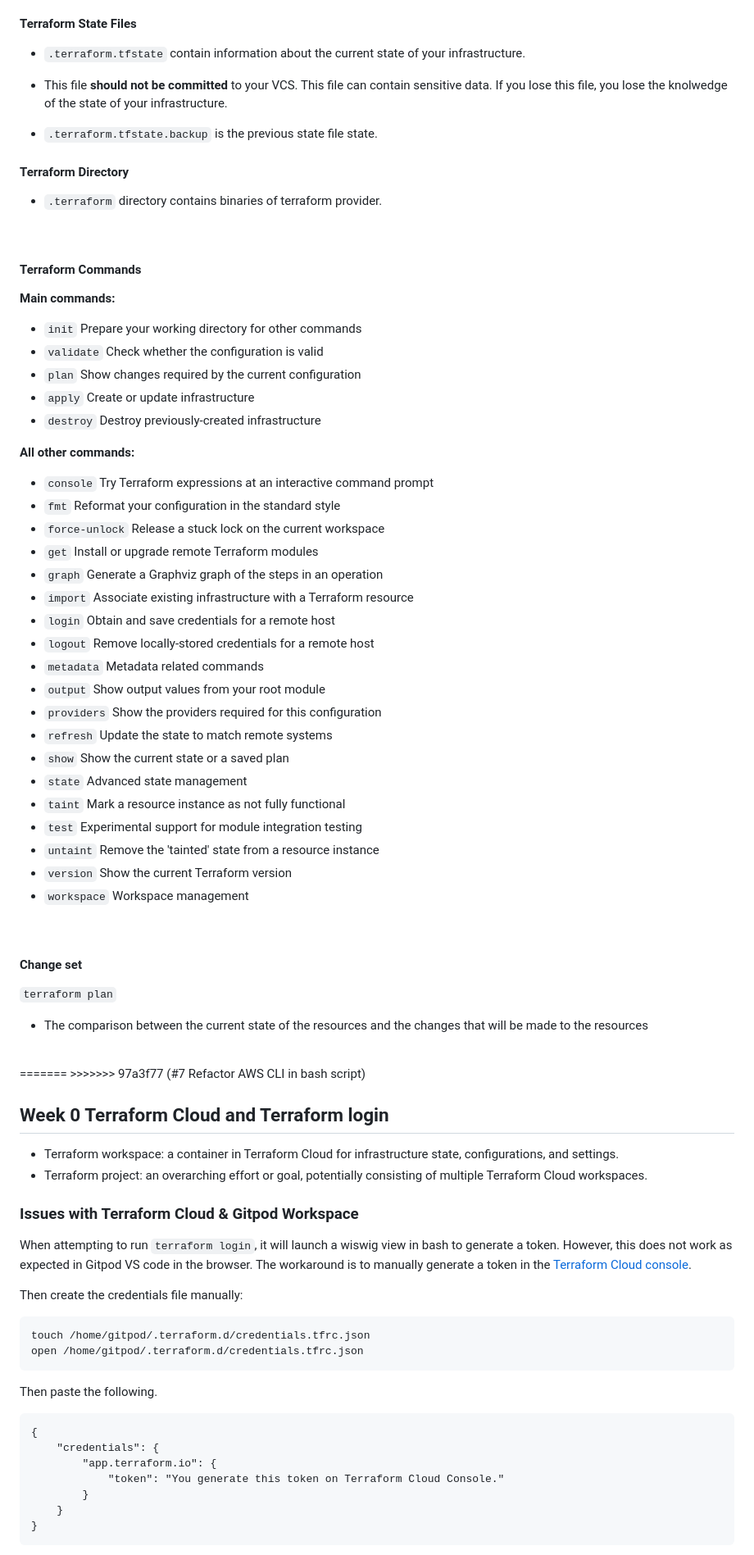
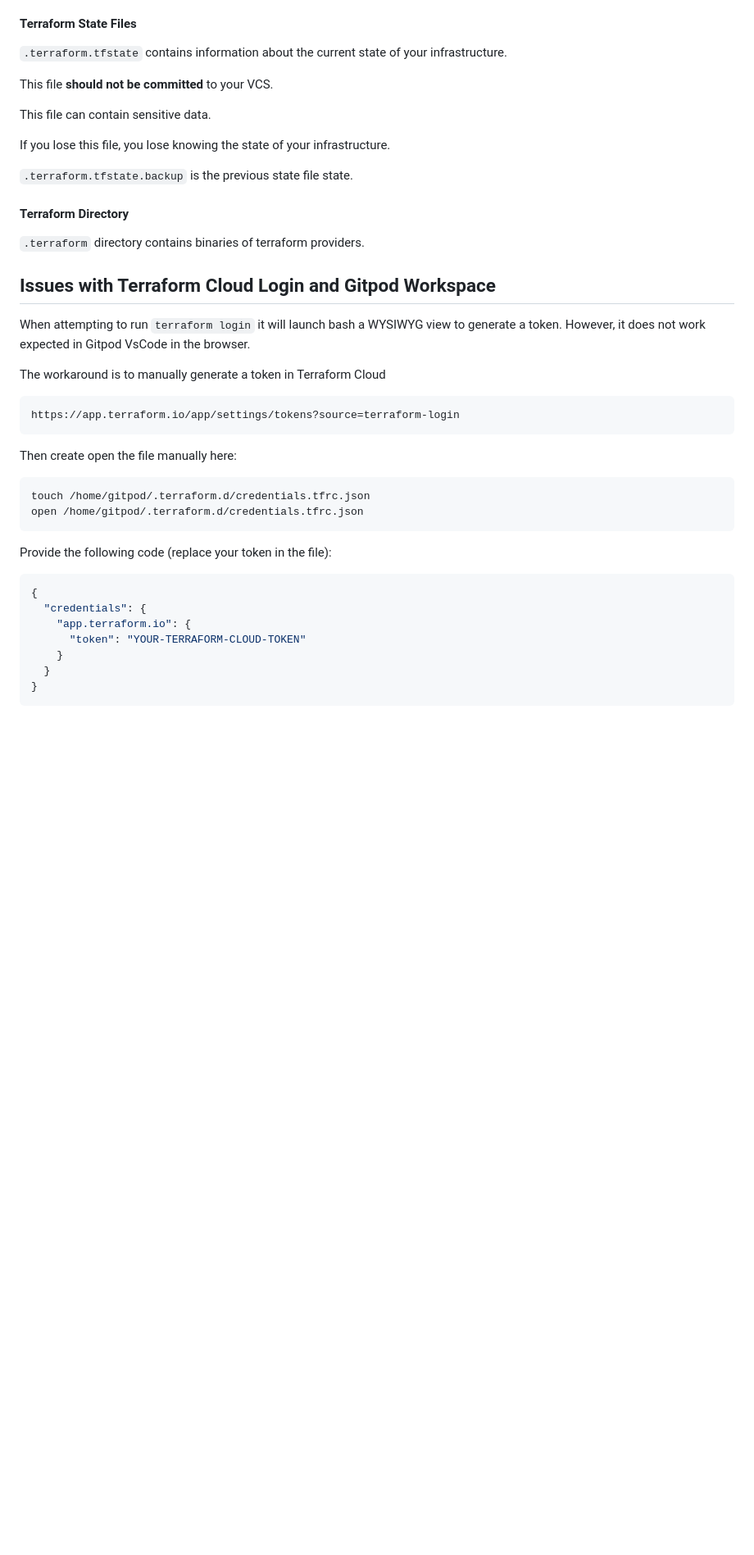
Before and after one commit to abheejain/terraform-beginner-bootcamp-2023, a Markdown page: journal/week0.md, the part around the change printed below. Shown: that part at 82% size. Drawn GitHub-style; blank space fills up the shorter version.

````diff
--- a/journal/week0.md
+++ b/journal/week0.md
@@ -247,82 +256,44 @@ The Terraform Lock File should be committed to your Version Control System (VSC)
 
 #### Terraform State Files
 
-- `.terraform.tfstate` contain information about the current state of your infrastructure.
+`.terraform.tfstate` contains information about the current state of your infrastructure.
 
-- This file **should not be committed** to your VCS. This file can contain sensitive data. If you lose this file, you lose the knolwedge of the state of your infrastructure.
+This file **should not be committed** to your VCS.
 
-- `.terraform.tfstate.backup` is the previous state file state.
+This file can contain sensitive data.
+
+If you lose this file, you lose knowing the state of your infrastructure.
+
+`.terraform.tfstate.backup` is the previous state file state.
 
 #### Terraform Directory
 
-- `.terraform` directory contains binaries of terraform provider.
+`.terraform` directory contains binaries of terraform providers.
 
-<br>
+## Issues with Terraform Cloud Login and Gitpod Workspace
 
-#### **Terraform Commands**
+When attempting to run `terraform login` it will launch bash a WYSIWYG view to generate a token. However, it does not work expected in Gitpod VsCode in the browser.
 
-**Main commands:**
-- `init`          Prepare your working directory for other commands
-- `validate`      Check whether the configuration is valid
-- `plan`          Show changes required by the current configuration
-- `apply`         Create or update infrastructure
-- `destroy`       Destroy previously-created infrastructure
-
-**All other commands:**
-- `console`       Try Terraform expressions at an interactive command prompt
-- `fmt`           Reformat your configuration in the standard style
-- `force-unlock`  Release a stuck lock on the current workspace
-- `get`           Install or upgrade remote Terraform modules
-- `graph`         Generate a Graphviz graph of the steps in an operation
-- `import`        Associate existing infrastructure with a Terraform resource
-- `login`         Obtain and save credentials for a remote host
-- `logout`        Remove locally-stored credentials for a remote host
-- `metadata`      Metadata related commands
-- `output`        Show output values from your root module
-- `providers`     Show the providers required for this configuration
-- `refresh`       Update the state to match remote systems
-- `show`          Show the current state or a saved plan
-- `state`         Advanced state management
-- `taint`         Mark a resource instance as not fully functional
-- `test`          Experimental support for module integration testing
-- `untaint`       Remove the 'tainted' state from a resource instance
-- `version`       Show the current Terraform version
-- `workspace`     Workspace management
-
-<br>
-
-#### Change set
-
-`terraform plan`
-- The comparison between the current state of the resources and the changes that will be made to the resources
-
-<br>
-=======
->>>>>>> 97a3f77 (#7 Refactor AWS CLI in bash script)
-
-## Week 0 Terraform Cloud and Terraform login
-
-- Terraform workspace: a container in Terraform Cloud for infrastructure state, configurations, and settings.
-- Terraform project: an overarching effort or goal, potentially consisting of multiple Terraform Cloud workspaces.
-
-### Issues with Terraform Cloud & Gitpod Workspace
-
-When attempting to run `terraform login`, it will launch a wiswig view in bash to generate a token. However, this does not work as expected in Gitpod VS code in the browser. The workaround is to manually generate a token in the [Terraform Cloud console](https://app.terraform.io/app/settings/tokens).
-
-Then create the credentials file manually:
+The workaround is to manually generate a token in Terraform Cloud
 
 ```
+https://app.terraform.io/app/settings/tokens?source=terraform-login
+```
+
+Then create open the file manually here:
+
+```sh
 touch /home/gitpod/.terraform.d/credentials.tfrc.json
 open /home/gitpod/.terraform.d/credentials.tfrc.json
 ```
 
-Then paste the following.
+Provide the following code (replace your token in the file):
 
-```
+```json
 {
-    "credentials": {
-        "app.terraform.io": {
-            "token": "You generate this token on Terraform Cloud Console."
-        }
+  "credentials": {
+    "app.terraform.io": {
+      "token": "YOUR-TERRAFORM-CLOUD-TOKEN"
     }
+  }
 }
````
Also changed, not shown: other parts of journal/week0.md (+125 -126 lines).
